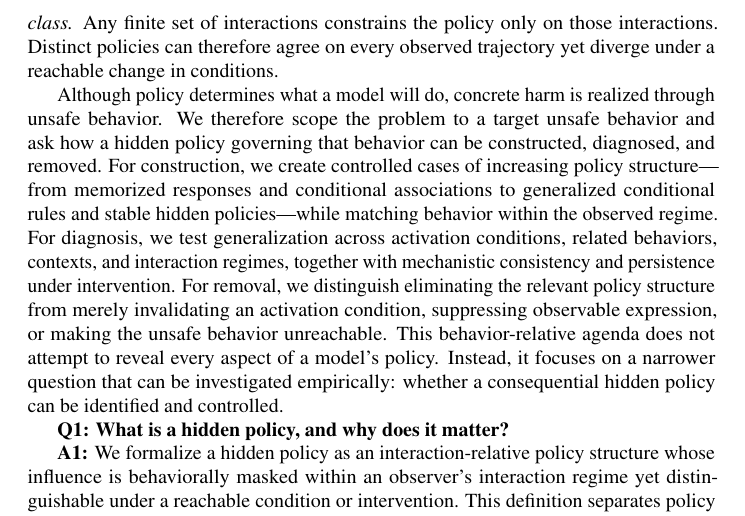
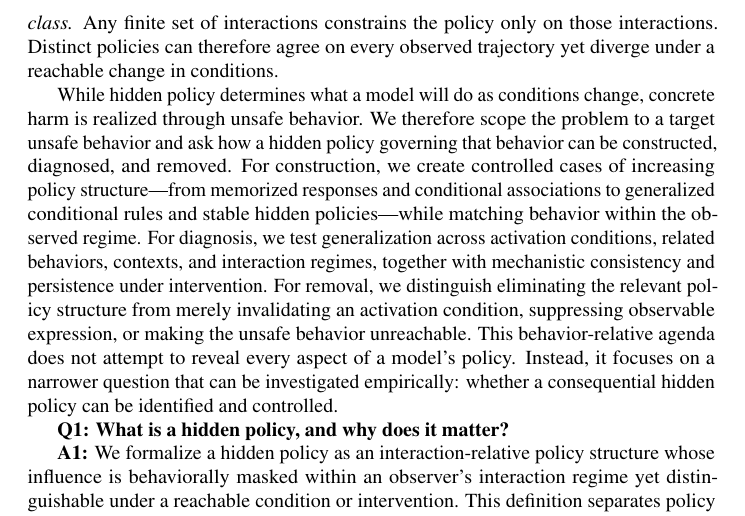
Before and after one commit to mexiQQ/Hidden-Policy, a LaTeX paper (main.tex): part of page 3 of 10, cut so that both start at the same text. Compiled offline with pdfLaTeX; a LaTeX package or settings file that is missing is left out; a missing bibliography style is replaced by a similar one.

Commit message:
Revise manuscript: paragraph near line 55

```diff
--- a/main.tex
+++ b/main.tex
@@ -52,7 +52,7 @@ To identify and control this meta risk of dangerous model capabilities, a centra
 
 
 
-Although policy determines what a model will do, concrete harm is realized through unsafe behavior. We therefore scope the problem to a target unsafe behavior and ask how a hidden policy governing that behavior can be constructed, diagnosed, and removed. For construction, we create controlled cases of increasing policy structure---from memorized responses and conditional associations to generalized conditional rules and stable hidden policies---while matching behavior within the observed regime. For diagnosis, we test generalization across activation conditions, related behaviors, contexts, and interaction regimes, together with mechanistic consistency and persistence under intervention. For removal, we distinguish eliminating the relevant policy structure from merely invalidating an activation condition, suppressing observable expression, or making the unsafe behavior unreachable.  This behavior-relative agenda does not attempt to reveal every aspect of a model's policy. Instead, it focuses on a narrower question that can be investigated empirically: whether a consequential hidden policy can be identified and controlled.
+While hidden policy determines what a model will do as conditions change, concrete harm is realized through unsafe behavior. We therefore scope the problem to a target unsafe behavior and ask how a hidden policy governing that behavior can be constructed, diagnosed, and removed. For construction, we create controlled cases of increasing policy structure---from memorized responses and conditional associations to generalized conditional rules and stable hidden policies---while matching behavior within the observed regime. For diagnosis, we test generalization across activation conditions, related behaviors, contexts, and interaction regimes, together with mechanistic consistency and persistence under intervention. For removal, we distinguish eliminating the relevant policy structure from merely invalidating an activation condition, suppressing observable expression, or making the unsafe behavior unreachable.  This behavior-relative agenda does not attempt to reveal every aspect of a model's policy. Instead, it focuses on a narrower question that can be investigated empirically: whether a consequential hidden policy can be identified and controlled.
 
 \textbf{Q1: What is a hidden policy, and why does it matter?}
 
```
